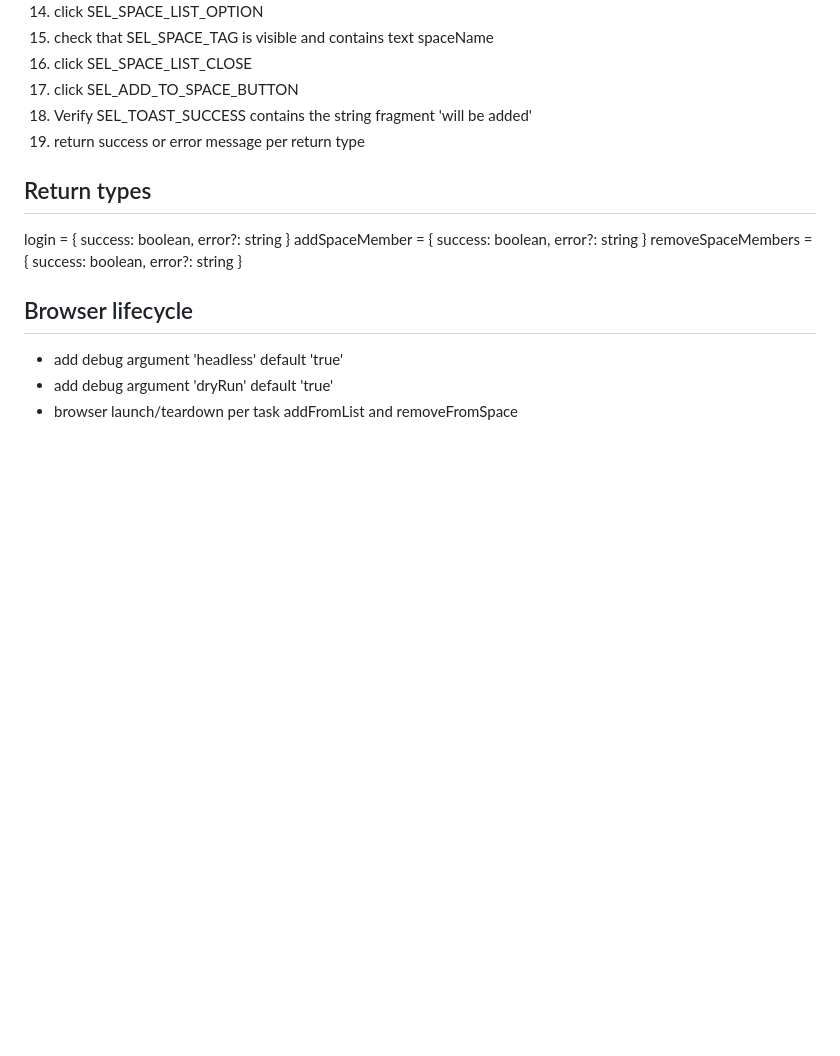
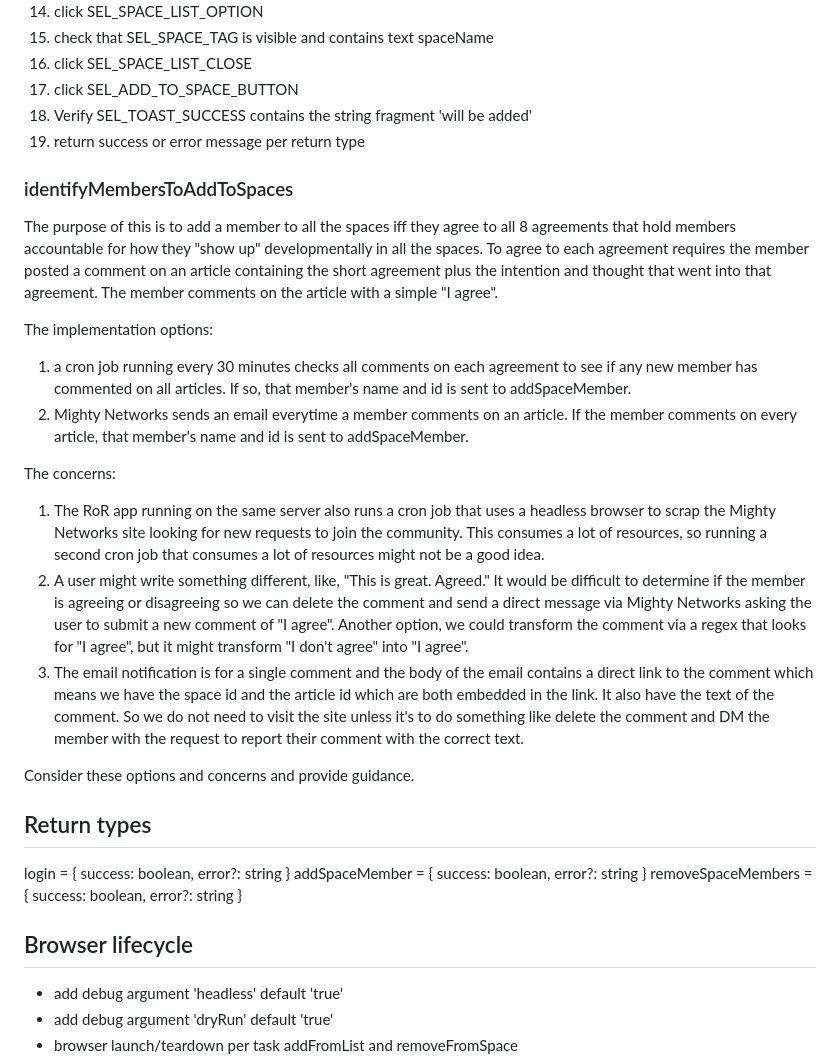
Before and after one commit to KevinTriplett/EmergentAdmin, a Markdown page: agent_prompts/clarifications.md, the part around one of its changes. Drawn GitHub-style; blank space fills up the shorter version.

Commit message:
add identifyMembersToAddToSpaces task clarification

```diff
--- a/agent_prompts/clarifications.md
+++ b/agent_prompts/clarifications.md
@@ -130,6 +131,46 @@ Arguments: {fullMemberName: string, memberId: string, fullSpaceName: string}
 1. Verify SEL_TOAST_SUCCESS contains the string fragment 'will be added'
 1. return success or error message per return type
 
+### identifyMembersToAddToSpaces
+
+The purpose of this is to add a member to all the spaces iff they agree to all 8
+agreements that hold members accountable for how they "show up" developmentally
+in all the spaces. To agree to each agreement requires the member posted a comment
+on an article containing the short agreement plus the intention and
+thought that went into that agreement. The member comments on the article with
+a simple "I agree".
+
+The implementation options:
+1. a cron job running every 30 minutes checks all comments on each
+agreement to see if any new member has commented on all articles. If so, that
+member's name and id is sent to addSpaceMember.
+1. Mighty Networks sends an email everytime a member comments on an article. If
+the member comments on every article, that member's name and id is sent to
+addSpaceMember.
+
+The concerns:
+1. The RoR app running on the same server also runs a cron job that uses a
+headless browser to scrap the Mighty Networks site looking for new requests
+to join the community. This consumes a lot of resources, so running a second
+cron job that consumes a lot of resources might not be a good idea.
+1. A user might write something different, like, "This is great. Agreed." It
+would be difficult to determine if the member is agreeing or disagreeing
+so we can delete the comment and send a direct message via Mighty Networks
+asking the user to submit a new comment of "I agree". Another option, we could
+transform the comment via a regex that looks for "I agree", but it might
+transform "I don't agree" into "I agree".
+1. The email notification is for a single comment and the body of the email
+contains a direct link to the comment which means we have the space id and
+the article id which are both embedded in the link. It also have the text of
+the comment. So we do not need to visit the site unless it's to do something
+like delete the comment and DM the member with the request to report their
+comment with the correct text.
+
+Consider these options and concerns and provide guidance.
+
+###
+
+
 ## Return types
 
 login = { success: boolean, error?: string }
```
Also changed, not shown: other parts of agent_prompts/clarifications.md (+1 -0 lines).
